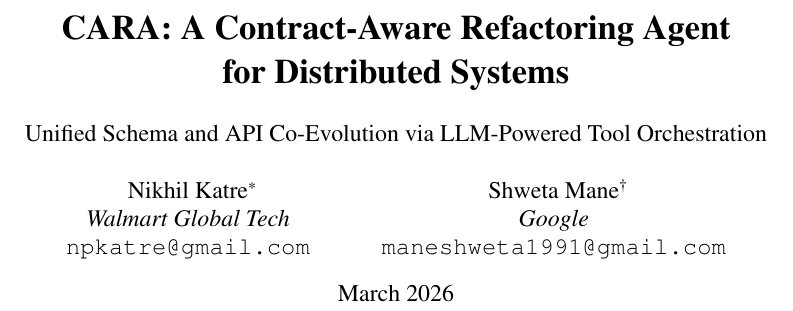
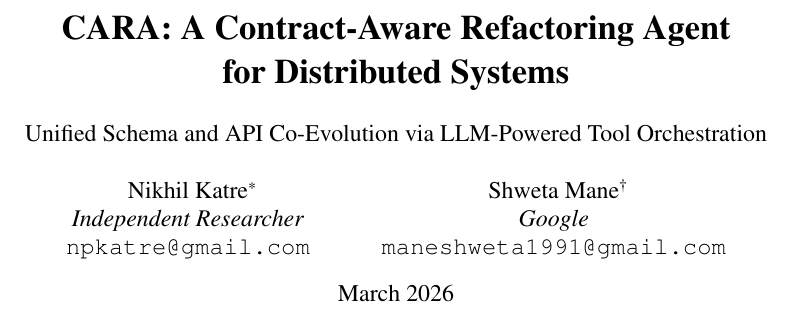
Before and after one commit to rootusercop/cara-agent, a LaTeX paper (paper/main.tex): part of page 1 of 6, cut so that both start at the same text. Compiled offline with pdfLaTeX.

Commit message:
Update Nikhil affiliation to Independent Researcher

```diff
--- a/paper/main.tex
+++ b/paper/main.tex
@@ -80,7 +80,7 @@
 
 \author{%
   Nikhil Katre\thanks{Equal contribution. Work performed independently of the authors' employers.}\\
-  \textit{Walmart Global Tech}\\
+  \textit{Independent Researcher}\\
   \texttt{npkatre@gmail.com}
   \and
   Shweta Mane\thanks{Equal contribution. Work performed independently of the authors' employers.}\\
```
